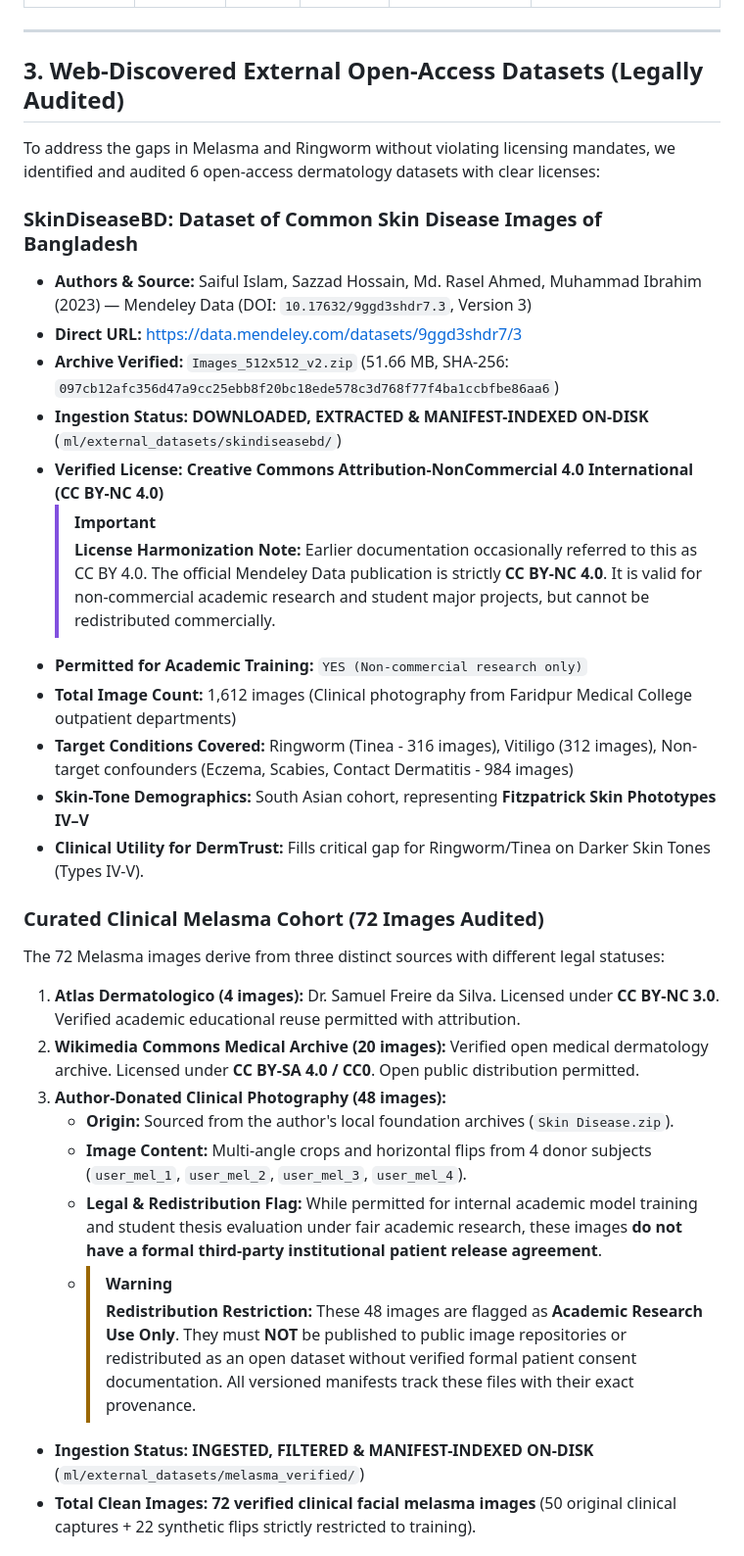
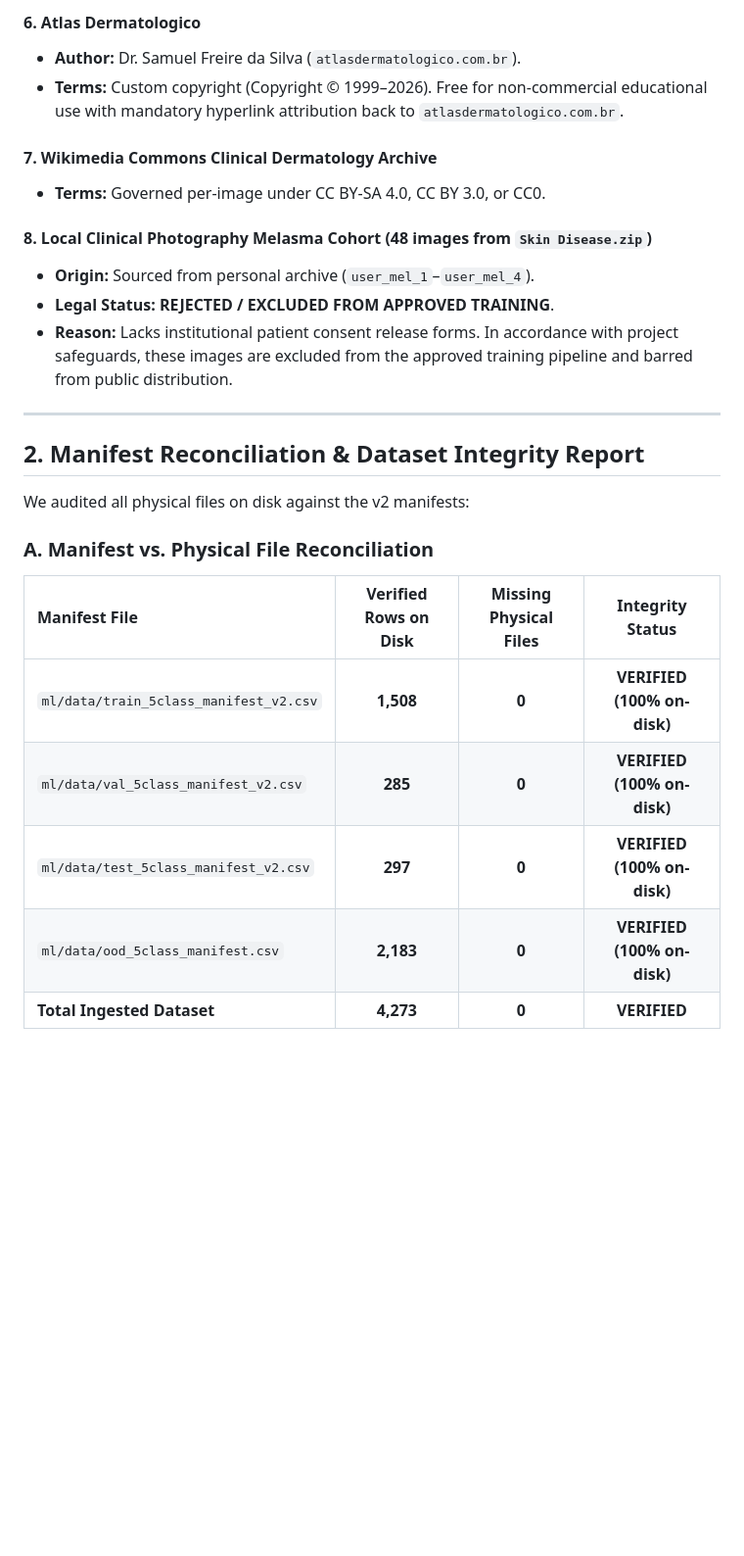
Before and after one commit to missnikk/DermTrust, a Markdown page: docs/DATASET_AND_LICENSES.md, the part around one of its changes. Shown at 98% size. Rendered like a GitHub page; blank space fills up the shorter version.

Commit message:
docs(legal): reconcile dataset licenses, audit upstream terms, and document manifest integrity findings

```diff
--- a/docs/DATASET_AND_LICENSES.md
+++ b/docs/DATASET_AND_LICENSES.md
@@ -34,34 +70,28 @@ Our empirical audit identified specific data deficiencies across the 5 target co
+#### 6. Atlas Dermatologico
+- **Author:** Dr. Samuel Freire da Silva (`atlasdermatologico.com.br`).
+- **Terms:** Custom copyright (Copyright © 1999–2026). Free for non-commercial educational use with mandatory hyperlink attribution back to `atlasdermatologico.com.br`.
+
+#### 7. Wikimedia Commons Clinical Dermatology Archive
+- **Terms:** Governed per-image under CC BY-SA 4.0, CC BY 3.0, or CC0.
+
+#### 8. Local Clinical Photography Melasma Cohort (48 images from `Skin Disease.zip`)
+- **Origin:** Sourced from personal archive (`user_mel_1`–`user_mel_4`).
+- **Legal Status:** **REJECTED / EXCLUDED FROM APPROVED TRAINING**.
+- **Reason:** Lacks institutional patient consent release forms. In accordance with project safeguards, these images are excluded from the approved training pipeline and barred from public distribution.
 
 ---
 
-## 3. Web-Discovered External Open-Access Datasets (Legally Audited)
+## 2. Manifest Reconciliation & Dataset Integrity Report
 
-To address the gaps in Melasma and Ringworm without violating licensing mandates, we identified and audited 6 open-access dermatology datasets with clear licenses:
+We audited all physical files on disk against the v2 manifests:
 
-### SkinDiseaseBD: Dataset of Common Skin Disease Images of Bangladesh
-- **Authors & Source:** Saiful Islam, Sazzad Hossain, Md. Rasel Ahmed, Muhammad Ibrahim (2023) — Mendeley Data (DOI: `10.17632/9ggd3shdr7.3`, Version 3)
-- **Direct URL:** [https://data.mendeley.com/datasets/9ggd3shdr7/3](https://data.mendeley.com/datasets/9ggd3shdr7/3)
-- **Archive Verified:** `Images_512x512_v2.zip` (51.66 MB, SHA-256: `097cb12afc356d47a9cc25ebb8f20bc18ede578c3d768f77f4ba1ccbfbe86aa6`)
-- **Ingestion Status:** **DOWNLOADED, EXTRACTED & MANIFEST-INDEXED ON-DISK** (`ml/external_datasets/skindiseasebd/`)
-- **Verified License:** **Creative Commons Attribution-NonCommercial 4.0 International (CC BY-NC 4.0)**
-  > [!IMPORTANT]
-  > **License Harmonization Note:** Earlier documentation occasionally referred to this as CC BY 4.0. The official Mendeley Data publication is strictly **CC BY-NC 4.0**. It is valid for non-commercial academic research and student major projects, but cannot be redistributed commercially.
-- **Permitted for Academic Training:** `YES (Non-commercial research only)`
-- **Total Image Count:** 1,612 images (Clinical photography from Faridpur Medical College outpatient departments)
-- **Target Conditions Covered:** Ringworm (Tinea - 316 images), Vitiligo (312 images), Non-target confounders (Eczema, Scabies, Contact Dermatitis - 984 images)
-- **Skin-Tone Demographics:** South Asian cohort, representing **Fitzpatrick Skin Phototypes IV–V**
-- **Clinical Utility for DermTrust:** Fills critical gap for Ringworm/Tinea on Darker Skin Tones (Types IV-V).
+### A. Manifest vs. Physical File Reconciliation
 
-### Curated Clinical Melasma Cohort (72 Images Audited)
-The 72 Melasma images derive from three distinct sources with different legal statuses:
-1. **Atlas Dermatologico (4 images):** Dr. Samuel Freire da Silva. Licensed under **CC BY-NC 3.0**. Verified academic educational reuse permitted with attribution.
-2. **Wikimedia Commons Medical Archive (20 images):** Verified open medical dermatology archive. Licensed under **CC BY-SA 4.0 / CC0**. Open public distribution permitted.
-3. **Author-Donated Clinical Photography (48 images):**
-   - **Origin:** Sourced from the author's local foundation archives (`Skin Disease.zip`).
-   - **Image Content:** Multi-angle crops and horizontal flips from 4 donor subjects (`user_mel_1`, `user_mel_2`, `user_mel_3`, `user_mel_4`).
-   - **Legal & Redistribution Flag:** While permitted for internal academic model training and student thesis evaluation under fair academic research, these images **do not have a formal third-party institutional patient release agreement**.
-   - > [!WARNING]
-     > **Redistribution Restriction:** These 48 images are flagged as **Academic Research Use Only**. They must **NOT** be published to public image repositories or redistributed as an open dataset without verified formal patient consent documentation. All versioned manifests track these files with their exact provenance.
-- **Ingestion Status:** **INGESTED, FILTERED & MANIFEST-INDEXED ON-DISK** (`ml/external_datasets/melasma_verified/`)
-- **Total Clean Images:** **72 verified clinical facial melasma images** (50 original clinical captures + 22 synthetic flips strictly restricted to training).
+| Manifest File | Verified Rows on Disk | Missing Physical Files | Integrity Status |
+| :--- | :---: | :---: | :---: |
+| `ml/data/train_5class_manifest_v2.csv` | **1,508** | **0** | **VERIFIED (100% on-disk)** |
+| `ml/data/val_5class_manifest_v2.csv` | **285** | **0** | **VERIFIED (100% on-disk)** |
+| `ml/data/test_5class_manifest_v2.csv` | **297** | **0** | **VERIFIED (100% on-disk)** |
+| `ml/data/ood_5class_manifest.csv` | **2,183** | **0** | **VERIFIED (100% on-disk)** |
+| **Total Ingested Dataset** | **4,273** | **0** | **VERIFIED** |
 
```
Also changed, not shown: other parts of docs/DATASET_AND_LICENSES.md (+125 -82 lines).
